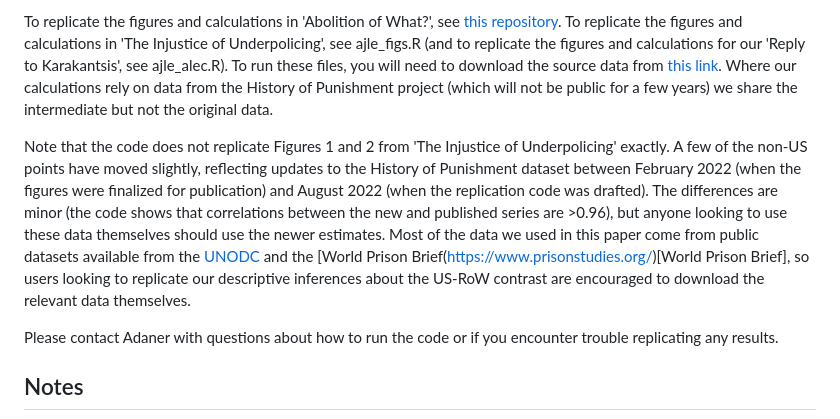
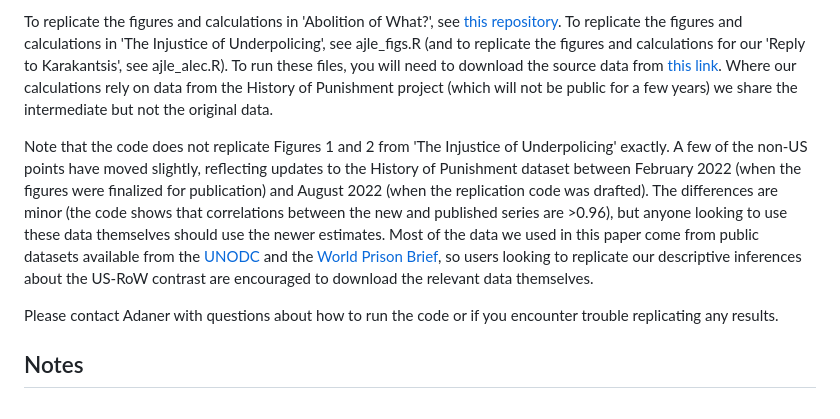
Before and after one commit to ausmani23/miwhatswrong, a Markdown page: README.md, the part around the change. Drawn GitHub-style.

```diff
--- a/README.md
+++ b/README.md
@@ -34,7 +34,7 @@ The book builds on other work first published elsewhere. Some of the ideas in Pa
 
 To replicate the figures and calculations in 'Abolition of What?', see [this repository](https://github.com/ausmani23/aow). To replicate the figures and calculations in 'The Injustice of Underpolicing', see ajle_figs.R (and to replicate the figures and calculations for our 'Reply to Karakantsis', see ajle_alec.R). To run these files, you will need to download the source data from [this link](https://www.dropbox.com/sh/dd6ml5emjb3zt95/AAD-8nV2GOlbB9sLOe9v_lska?dl=0). Where our calculations rely on data from the History of Punishment project (which will not be public for a few years) we share the intermediate but not the original data.
 
-Note that the code does not replicate Figures 1 and 2 from 'The Injustice of Underpolicing' exactly. A few of the non-US points have moved slightly, reflecting updates to the History of Punishment dataset between February 2022 (when the figures were finalized for publication) and August 2022 (when the replication code was drafted). The differences are minor (the code shows that correlations between the new and published series are >0.96), but anyone looking to use these data themselves should use the newer estimates. Most of the data we used in this paper come from public datasets available from the [UNODC](https://www.unodc.org/) and the [World Prison Brief(https://www.prisonstudies.org/)[World Prison Brief], so users looking to replicate our descriptive inferences about the US-RoW contrast are encouraged to download the relevant data themselves.
+Note that the code does not replicate Figures 1 and 2 from 'The Injustice of Underpolicing' exactly. A few of the non-US points have moved slightly, reflecting updates to the History of Punishment dataset between February 2022 (when the figures were finalized for publication) and August 2022 (when the replication code was drafted). The differences are minor (the code shows that correlations between the new and published series are >0.96), but anyone looking to use these data themselves should use the newer estimates. Most of the data we used in this paper come from public datasets available from the [UNODC](https://www.unodc.org/) and the [World Prison Brief](https://www.prisonstudies.org/), so users looking to replicate our descriptive inferences about the US-RoW contrast are encouraged to download the relevant data themselves.
 
 Please contact Adaner with questions about how to run the code or if you encounter trouble replicating any results.
 
```
